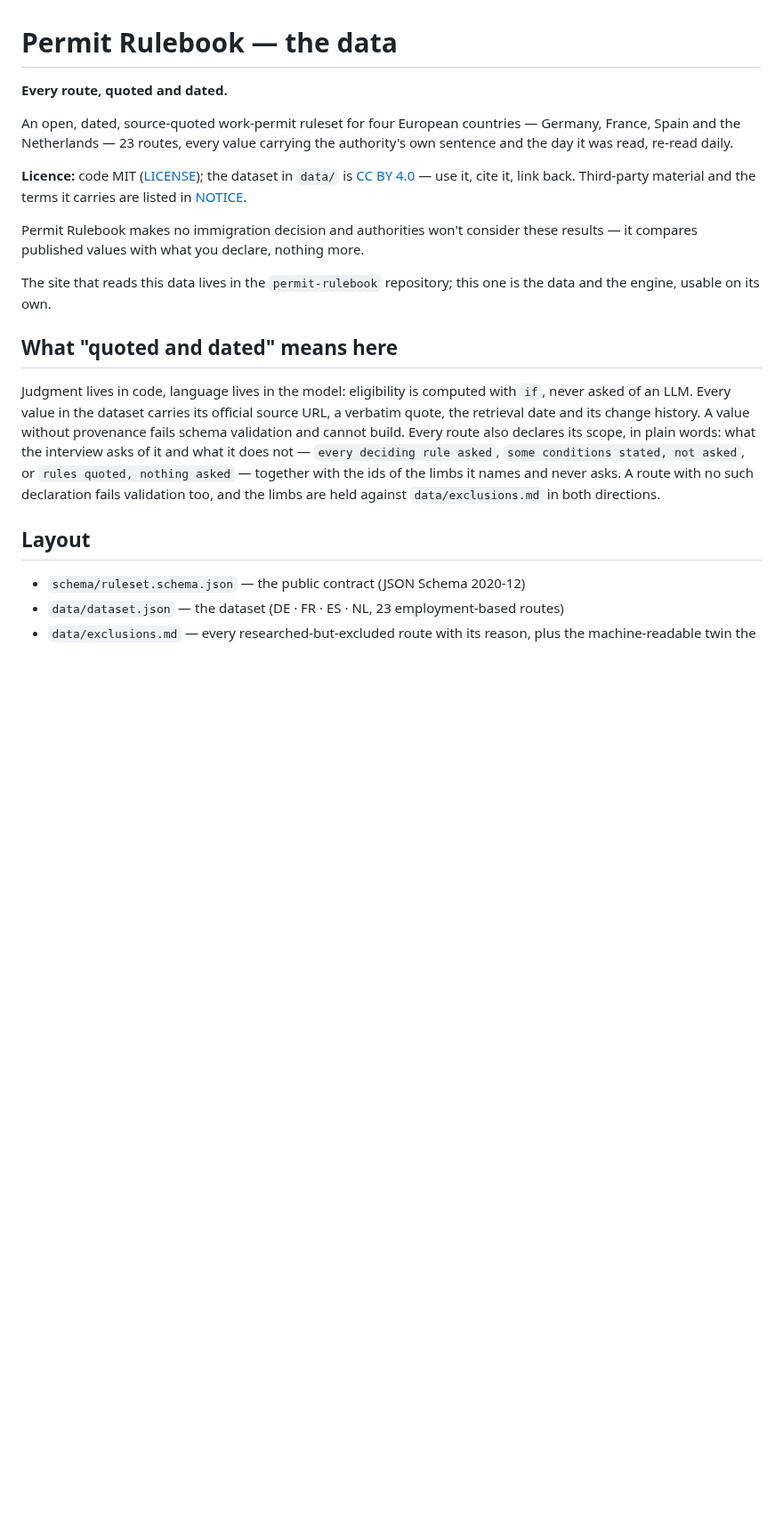
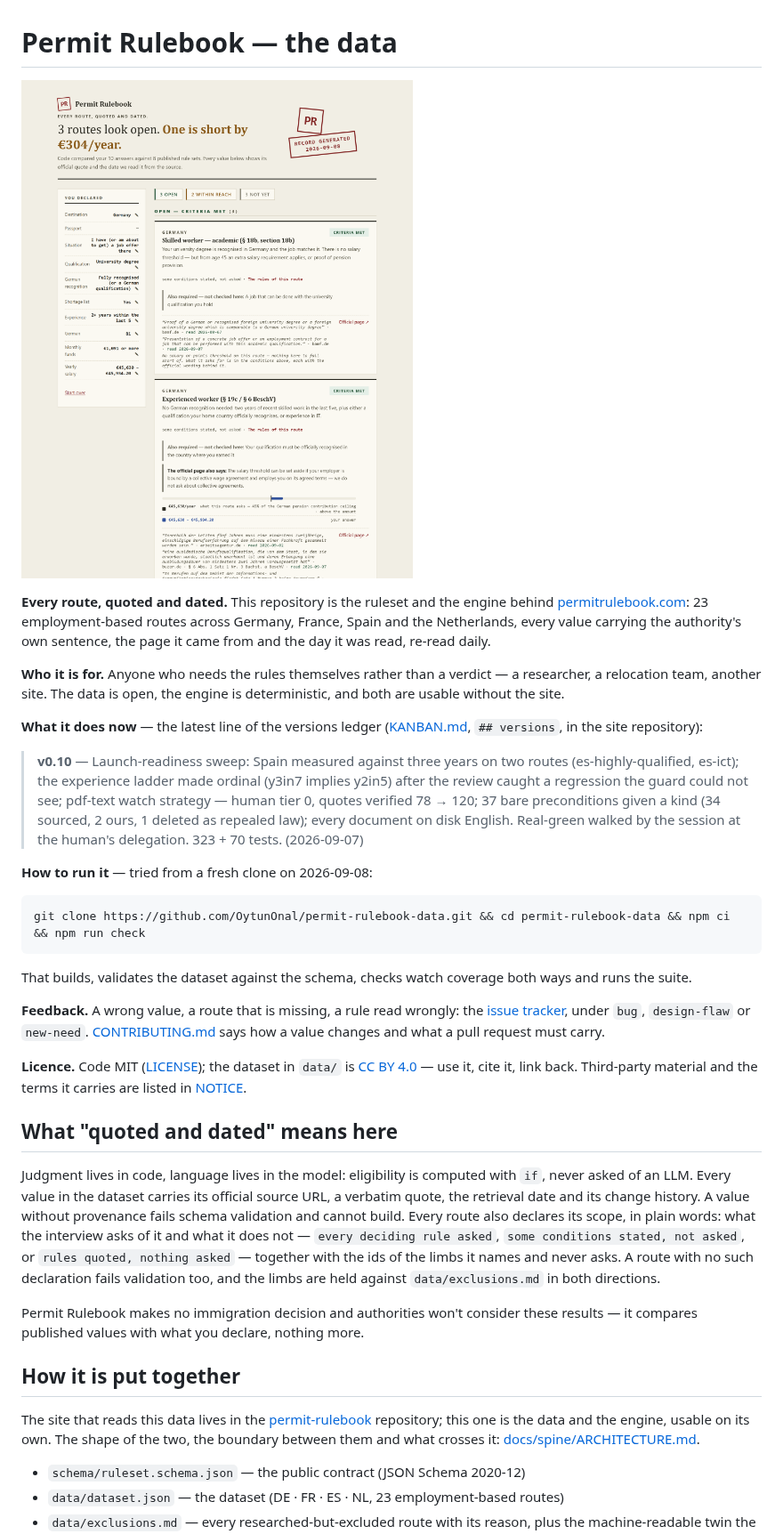
Before and after one commit to OytunOnal/permit-rulebook-data, a Markdown page: README.md, the part around one of its changes. Shown at 89% size. GitHub-like rendering; pictures changed too: docs/media/results-2026-09-08.png (added); blank space fills up the shorter version.

````diff
--- a/README.md
+++ b/README.md
@@ -1,21 +1,49 @@
 # Permit Rulebook — the data
 
-**Every route, quoted and dated.**
+[![The results screen the dataset produces: three German routes open, each rule
+answered against what the reader declared, every value carrying the authority's
+quote and the day it was read](docs/media/results-2026-09-08.png)](https://permitrulebook.com)
 
-An open, dated, source-quoted work-permit ruleset for four European countries —
-Germany, France, Spain and the Netherlands — 23 routes, every value carrying the
-authority's own sentence and the day it was read, re-read daily.
+**Every route, quoted and dated.** This repository is the ruleset and the
+engine behind [permitrulebook.com](https://permitrulebook.com): 23
+employment-based routes across Germany, France, Spain and the Netherlands,
+every value carrying the authority's own sentence, the page it came from and
+the day it was read, re-read daily.
 
-**Licence:** code MIT ([LICENSE](LICENSE)); the dataset in `data/` is
-[CC BY 4.0](data/LICENSE) — use it, cite it, link back. Third-party material and
-the terms it carries are listed in [NOTICE](NOTICE).
+**Who it is for.** Anyone who needs the rules themselves rather than a verdict —
+a researcher, a relocation team, another site. The data is open, the engine is
+deterministic, and both are usable without the site.
 
-Permit Rulebook makes no immigration decision and authorities won't consider
-these results — it compares published values with what you declare, nothing
-more.
+**What it does now** — the latest line of the versions ledger
+([KANBAN.md](https://github.com/OytunOnal/permit-rulebook/blob/master/KANBAN.md),
+`## versions`, in the site repository):
 
-The site that reads this data lives in the `permit-rulebook` repository; this
-one is the data and the engine, usable on its own.
+> **v0.10** — Launch-readiness sweep: Spain measured against three years on
+> two routes (es-highly-qualified, es-ict); the experience ladder made ordinal
+> (y3in7 implies y2in5) after the review caught a regression the guard could
+> not see; pdf-text watch strategy — human tier 0, quotes verified 78 → 120;
+> 37 bare preconditions given a kind (34 sourced, 2 ours, 1 deleted as
+> repealed law); every document on disk English. Real-green walked by the
+> session at the human's delegation. 323 + 70 tests. (2026-09-07)
+
+**How to run it** — tried from a fresh clone on 2026-09-08:
+
+```
+git clone https://github.com/OytunOnal/permit-rulebook-data.git && cd permit-rulebook-data && npm ci && npm run check
+```
+
+That builds, validates the dataset against the schema, checks watch coverage
+both ways and runs the suite.
+
+**Feedback.** A wrong value, a route that is missing, a rule read wrongly: the
+[issue tracker](https://github.com/OytunOnal/permit-rulebook-data/issues/new/choose),
+under `bug`, `design-flaw` or `new-need`.
+[CONTRIBUTING.md](CONTRIBUTING.md) says how a value changes and what a pull
+request must carry.
+
+**Licence.** Code MIT ([LICENSE](LICENSE)); the dataset in `data/` is
+[CC BY 4.0](data/LICENSE) — use it, cite it, link back. Third-party material
+and the terms it carries are listed in [NOTICE](NOTICE).
 
 ## What "quoted and dated" means here
 
@@ -30,7 +58,17 @@ limbs it names and never asks. A route with no such declaration fails
 validation too, and the limbs are held against `data/exclusions.md` in both
 directions.
 
-## Layout
+Permit Rulebook makes no immigration decision and authorities won't consider
+these results — it compares published values with what you declare, nothing
+more.
+
+## How it is put together
+
+The site that reads this data lives in the
+[permit-rulebook](https://github.com/OytunOnal/permit-rulebook) repository;
+this one is the data and the engine, usable on its own. The shape of the two,
+the boundary between them and what crosses it:
+[docs/spine/ARCHITECTURE.md](https://github.com/OytunOnal/permit-rulebook/blob/master/docs/spine/ARCHITECTURE.md).
 
 - `schema/ruleset.schema.json` — the public contract (JSON Schema 2020-12)
 - `data/dataset.json` — the dataset (DE · FR · ES · NL, 23 employment-based routes)
````
Also changed, not shown: other parts of README.md (+0 -9 lines), CONTRIBUTING.md (+41 -0 lines), 15 other files.
